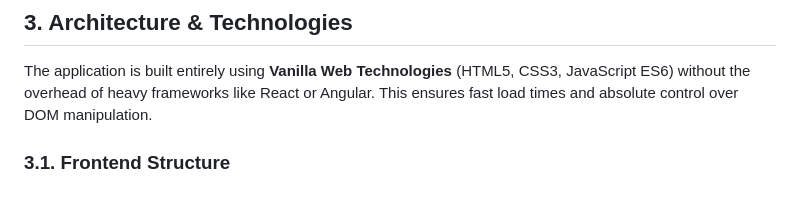
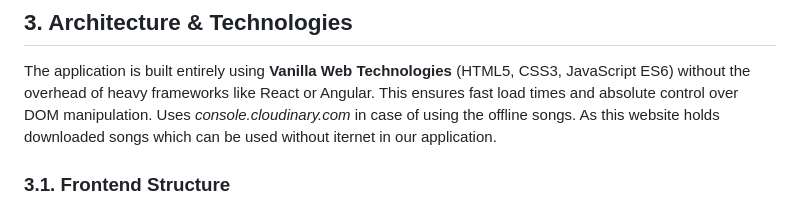
Before and after one commit to Swathipbhat/music_with_antigravity, a Markdown page: README.md, the part around the change. GitHub-like rendering.

```diff
--- a/README.md
+++ b/README.md
@@ -23,6 +23,7 @@
 ## 3. Architecture & Technologies
 
 The application is built entirely using **Vanilla Web Technologies** (HTML5, CSS3, JavaScript ES6) without the overhead of heavy frameworks like React or Angular. This ensures fast load times and absolute control over DOM manipulation.
+Uses *console.cloudinary.com* in case of using the offline songs. As this website holds downloaded songs which can be used without iternet in our application.
 
 ### 3.1. Frontend Structure
 *   `index.html`: Defines the structural semantics, including the sidebar navigation, main content area (Hero Section + Track List), the fixed Now Playing bar, and hidden containers for the visualizer and YouTube IFrame.
```
